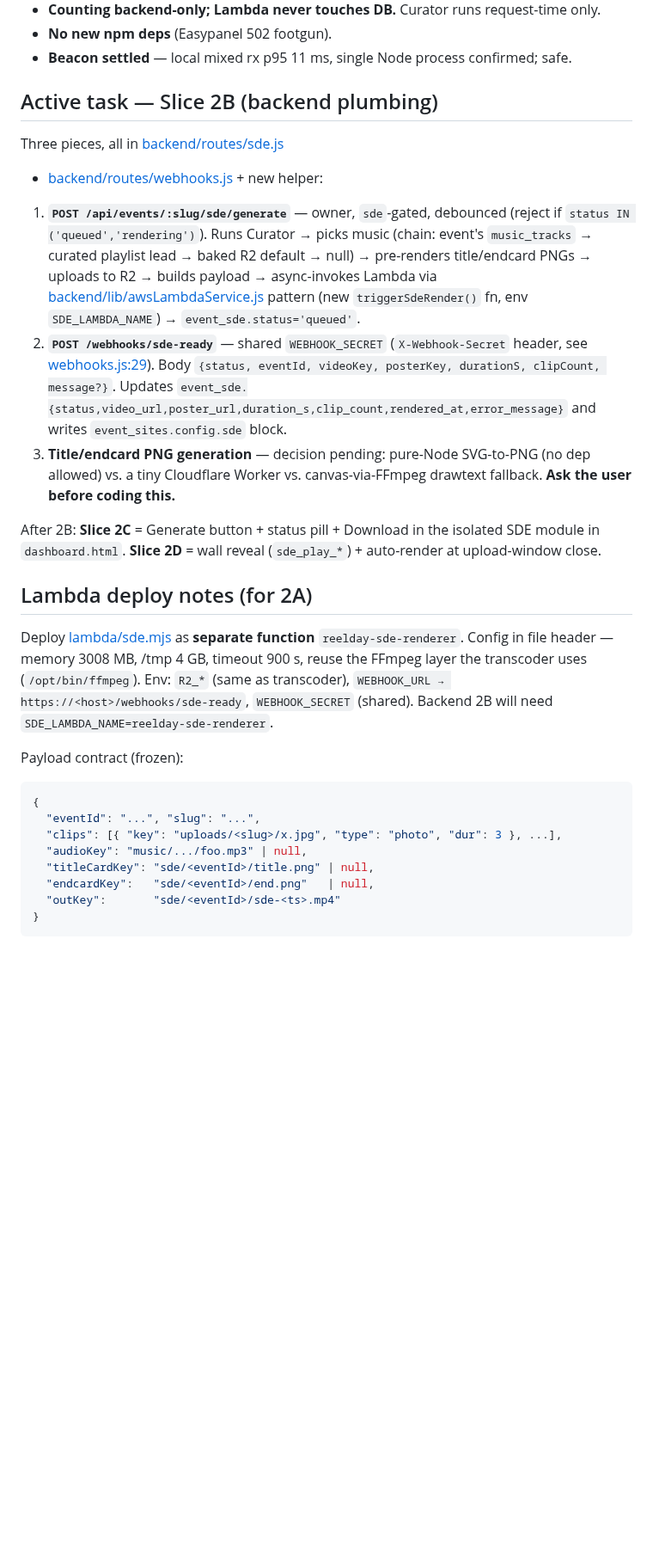
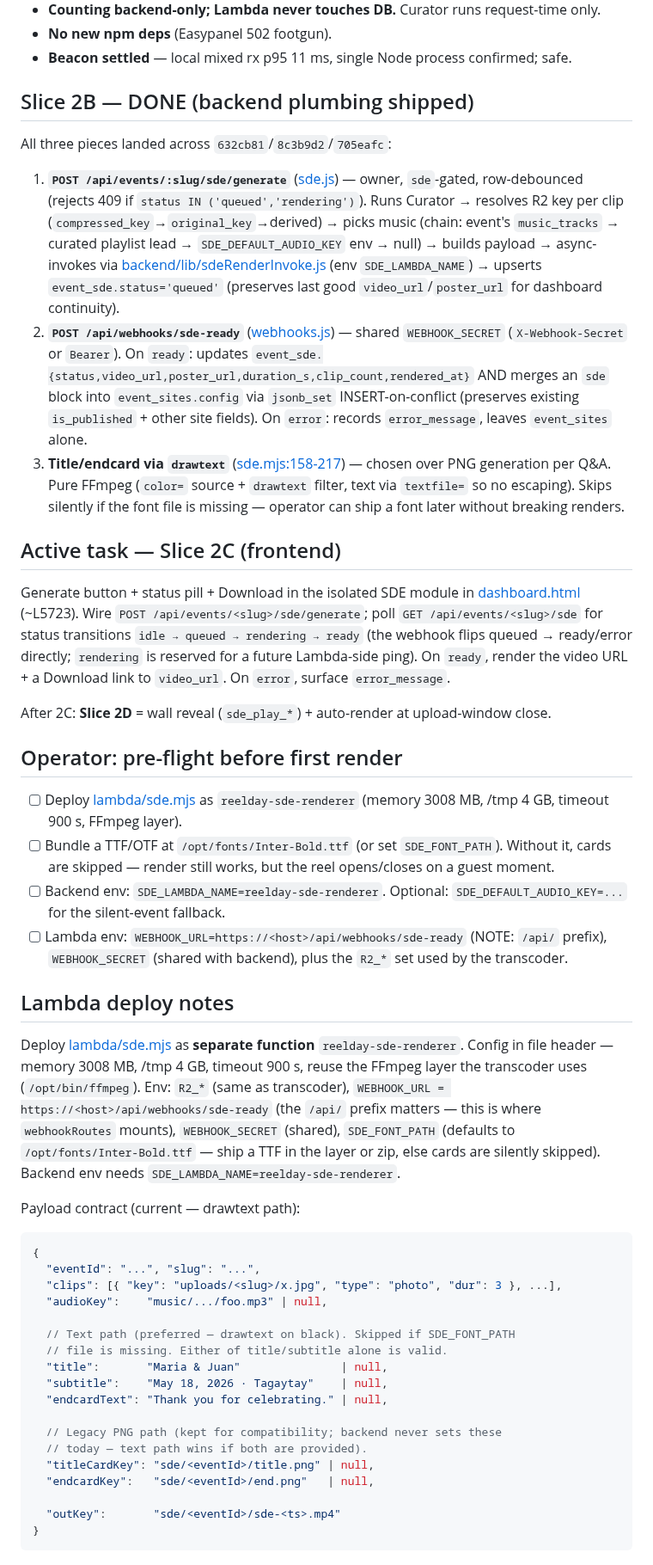
Before and after one commit to besogolbb/reelday, a Markdown page: docs/SDE-HANDOVER.md, the part around one of its changes. Shown at 86% size. Drawn GitHub-style; blank space fills up the shorter version.

Commit message:
docs(SDE-HANDOVER): Slice 2B shipped — refresh active task to 2C
- Mark the three 2B commits in the Shipped table.
- Replace the Active Task block: Slice 2B → DONE; Slice 2C (dashboard
  Generate button + status pill) is now the active task.
- New Operator pre-flight checklist (font file, SDE_LAMBDA_NAME,
  WEBHOOK_URL with the /api/ prefix that the lambda's old draft
  WEBHOOK_URL was missing).
- Update the payload contract: new text fields (title/subtitle/
  endcardText) shown alongside the legacy PNG fields.
- Refresh the Key files map with sdeRenderInvoke.js.

Co-Authored-By: Claude Opus 4.7 <noreply@anthropic.com>

````diff
--- a/docs/SDE-HANDOVER.md
+++ b/docs/SDE-HANDOVER.md
@@ -38,37 +41,64 @@ Perf log: [perf-test-database.md](perf-test-database.md). Last updated
 - **No new npm deps** (Easypanel 502 footgun).
 - **Beacon settled** — local mixed rx p95 11 ms, single Node process confirmed; safe.
 
-## Active task — Slice 2B (backend plumbing)
+## Slice 2B — DONE (backend plumbing shipped)
 
-Three pieces, all in [backend/routes/sde.js](../backend/routes/sde.js)
-+ [backend/routes/webhooks.js](../backend/routes/webhooks.js) + new
-helper:
+All three pieces landed across `632cb81`/`8c3b9d2`/`705eafc`:
 
-1. **`POST /api/events/:slug/sde/generate`** — owner, `sde`-gated, debounced (reject if `status IN ('queued','rendering')`). Runs Curator → picks music (chain: event's `music_tracks` → curated playlist lead → baked R2 default → null) → pre-renders title/endcard PNGs → uploads to R2 → builds payload → async-invokes Lambda via [backend/lib/awsLambdaService.js](../backend/lib/awsLambdaService.js) pattern (new `triggerSdeRender()` fn, env `SDE_LAMBDA_NAME`) → `event_sde.status='queued'`.
-2. **`POST /webhooks/sde-ready`** — shared `WEBHOOK_SECRET` (`X-Webhook-Secret` header, see [webhooks.js:29](../backend/routes/webhooks.js#L29)). Body `{status, eventId, videoKey, posterKey, durationS, clipCount, message?}`. Updates `event_sde.{status,video_url,poster_url,duration_s,clip_count,rendered_at,error_message}` and writes `event_sites.config.sde` block.
-3. **Title/endcard PNG generation** — decision pending: pure-Node SVG-to-PNG (no dep allowed) vs. a tiny Cloudflare Worker vs. canvas-via-FFmpeg drawtext fallback. **Ask the user before coding this.**
+1. **`POST /api/events/:slug/sde/generate`** ([sde.js](../backend/routes/sde.js)) — owner, `sde`-gated, row-debounced (rejects 409 if `status IN ('queued','rendering')`). Runs Curator → resolves R2 key per clip (`compressed_key`→`original_key`→derived) → picks music (chain: event's `music_tracks` → curated playlist lead → `SDE_DEFAULT_AUDIO_KEY` env → null) → builds payload → async-invokes via [backend/lib/sdeRenderInvoke.js](../backend/lib/sdeRenderInvoke.js) (env `SDE_LAMBDA_NAME`) → upserts `event_sde.status='queued'` (preserves last good `video_url`/`poster_url` for dashboard continuity).
+2. **`POST /api/webhooks/sde-ready`** ([webhooks.js](../backend/routes/webhooks.js)) — shared `WEBHOOK_SECRET` (`X-Webhook-Secret` or `Bearer`). On `ready`: updates `event_sde.{status,video_url,poster_url,duration_s,clip_count,rendered_at}` AND merges an `sde` block into `event_sites.config` via `jsonb_set` INSERT-on-conflict (preserves existing `is_published` + other site fields). On `error`: records `error_message`, leaves `event_sites` alone.
+3. **Title/endcard via `drawtext`** ([sde.mjs:158-217](../lambda/sde.mjs#L158)) — chosen over PNG generation per Q&A. Pure FFmpeg (`color=` source + `drawtext` filter, text via `textfile=` so no escaping). Skips silently if the font file is missing — operator can ship a font later without breaking renders.
 
-After 2B: **Slice 2C** = Generate button + status pill + Download in the
-isolated SDE module in `dashboard.html`. **Slice 2D** = wall reveal
-(`sde_play_*`) + auto-render at upload-window close.
+## Active task — Slice 2C (frontend)
 
-## Lambda deploy notes (for 2A)
+Generate button + status pill + Download in the isolated SDE module in
+[dashboard.html](../frontend/dashboard.html) (~L5723). Wire `POST
+/api/events/<slug>/sde/generate`; poll `GET /api/events/<slug>/sde` for
+status transitions `idle → queued → rendering → ready` (the webhook
+flips queued → ready/error directly; `rendering` is reserved for a
+future Lambda-side ping). On `ready`, render the video URL + a Download
+link to `video_url`. On `error`, surface `error_message`.
+
+After 2C: **Slice 2D** = wall reveal (`sde_play_*`) + auto-render at
+upload-window close.
+
+## Operator: pre-flight before first render
+
+- [ ] Deploy [lambda/sde.mjs](../lambda/sde.mjs) as `reelday-sde-renderer` (memory 3008 MB, /tmp 4 GB, timeout 900 s, FFmpeg layer).
+- [ ] Bundle a TTF/OTF at `/opt/fonts/Inter-Bold.ttf` (or set `SDE_FONT_PATH`). Without it, cards are skipped — render still works, but the reel opens/closes on a guest moment.
+- [ ] Backend env: `SDE_LAMBDA_NAME=reelday-sde-renderer`. Optional: `SDE_DEFAULT_AUDIO_KEY=...` for the silent-event fallback.
+- [ ] Lambda env: `WEBHOOK_URL=https://<host>/api/webhooks/sde-ready` (NOTE: `/api/` prefix), `WEBHOOK_SECRET` (shared with backend), plus the `R2_*` set used by the transcoder.
+
+## Lambda deploy notes
 
 Deploy [lambda/sde.mjs](../lambda/sde.mjs) as **separate function**
 `reelday-sde-renderer`. Config in file header — memory 3008 MB, /tmp 4
 GB, timeout 900 s, reuse the FFmpeg layer the transcoder uses
-(`/opt/bin/ffmpeg`). Env: `R2_*` (same as transcoder), `WEBHOOK_URL →
-https://<host>/webhooks/sde-ready`, `WEBHOOK_SECRET` (shared). Backend
-2B will need `SDE_LAMBDA_NAME=reelday-sde-renderer`.
+(`/opt/bin/ffmpeg`). Env: `R2_*` (same as transcoder), `WEBHOOK_URL =
+https://<host>/api/webhooks/sde-ready` (the `/api/` prefix matters —
+this is where `webhookRoutes` mounts), `WEBHOOK_SECRET` (shared),
+`SDE_FONT_PATH` (defaults to `/opt/fonts/Inter-Bold.ttf` — ship a TTF
+in the layer or zip, else cards are silently skipped). Backend env
+needs `SDE_LAMBDA_NAME=reelday-sde-renderer`.
 
-Payload contract (frozen):
+Payload contract (current — drawtext path):
 ```jsonc
 {
   "eventId": "...", "slug": "...",
   "clips": [{ "key": "uploads/<slug>/x.jpg", "type": "photo", "dur": 3 }, ...],
-  "audioKey": "music/.../foo.mp3" | null,
+  "audioKey":    "music/.../foo.mp3" | null,
+
+  // Text path (preferred — drawtext on black). Skipped if SDE_FONT_PATH
+  // file is missing. Either of title/subtitle alone is valid.
+  "title":       "Maria & Juan"               | null,
+  "subtitle":    "May 18, 2026 · Tagaytay"    | null,
+  "endcardText": "Thank you for celebrating." | null,
+
+  // Legacy PNG path (kept for compatibility; backend never sets these
+  // today — text path wins if both are provided).
   "titleCardKey": "sde/<eventId>/title.png" | null,
   "endcardKey":   "sde/<eventId>/end.png"   | null,
+
   "outKey":       "sde/<eventId>/sde-<ts>.mp4"
 }
 ```
````
Also changed, not shown: other parts of docs/SDE-HANDOVER.md (+8 -4 lines).
